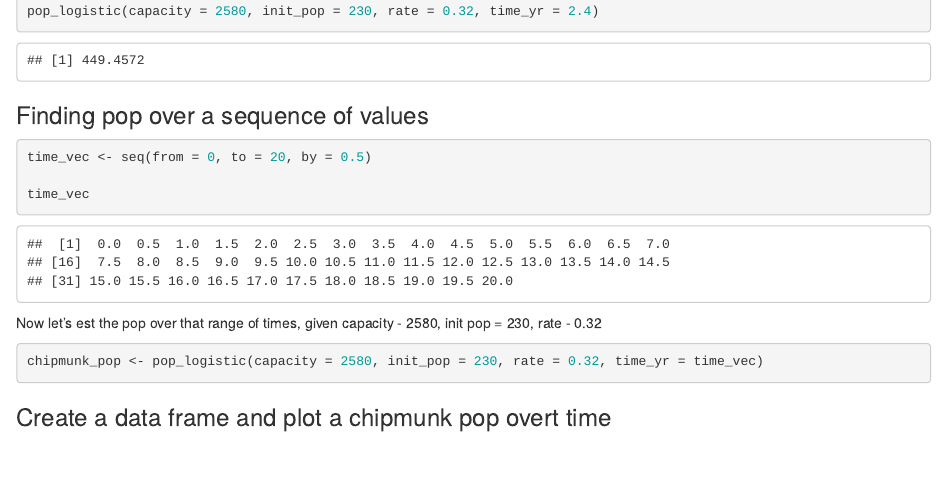
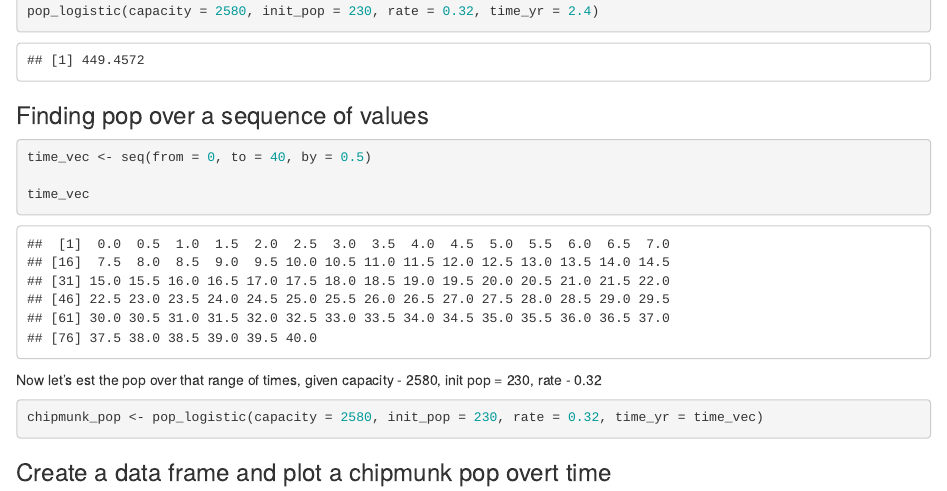
Before and after one commit to petermenzies/EDS_Day_1_Interactive_session_2, an R Markdown document (Day_1_session_2.Rmd): the page in a window 1100 px wide, from 1070 px down. Rendered offline with R 4.5, knitr and Pandoc, with nearby package versions.

Commit message:
updated time scale to 40 year max

````diff
--- a/Day_1_session_2.Rmd
+++ b/Day_1_session_2.Rmd
@@ -60,7 +60,7 @@ pop_logistic(capacity = 2580, init_pop = 230, rate = 0.32, time_yr = 2.4)
 ### Finding pop over a sequence of values
 
 ```{r}
-time_vec <- seq(from = 0, to = 20, by = 0.5)
+time_vec <- seq(from = 0, to = 40, by = 0.5)
 
 time_vec
 ```
````
Also changed, not shown: Day_1_session_2.html.
